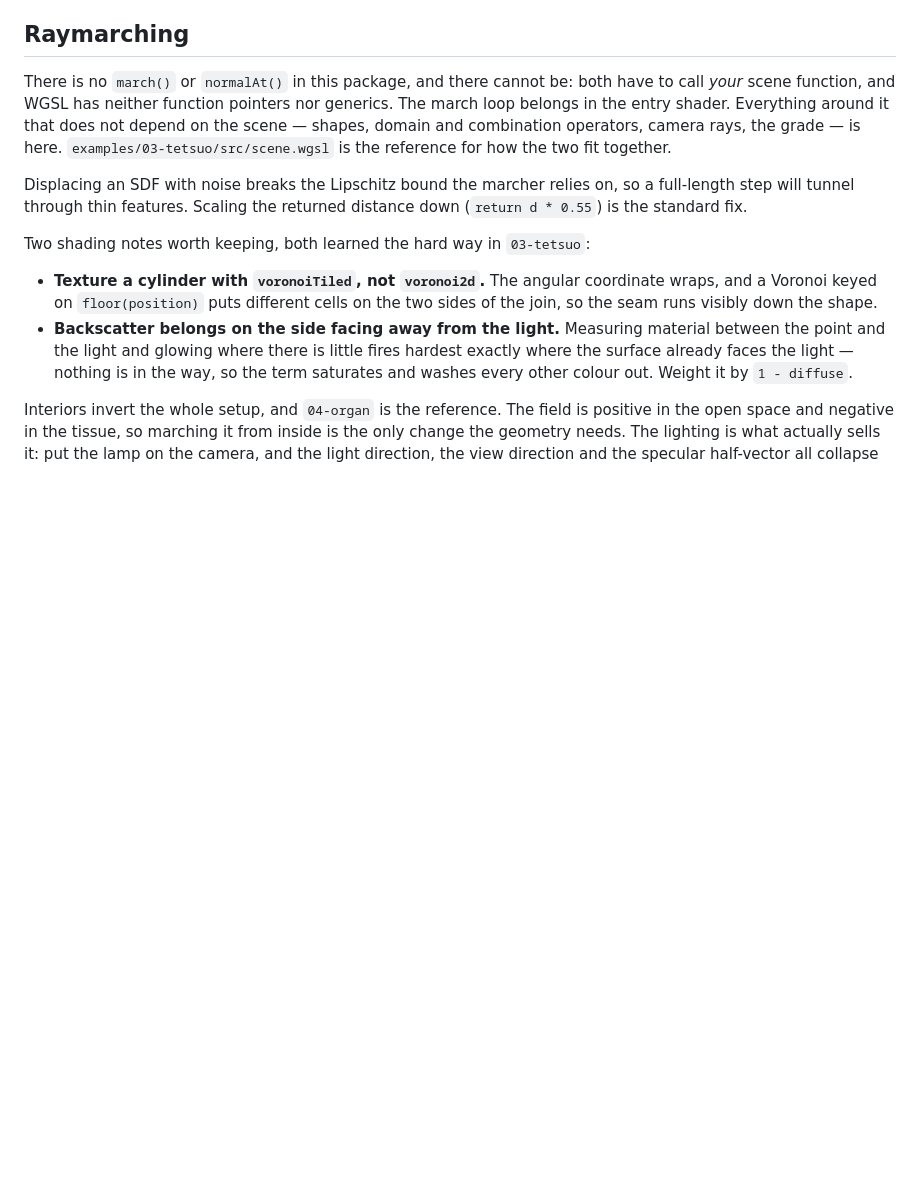
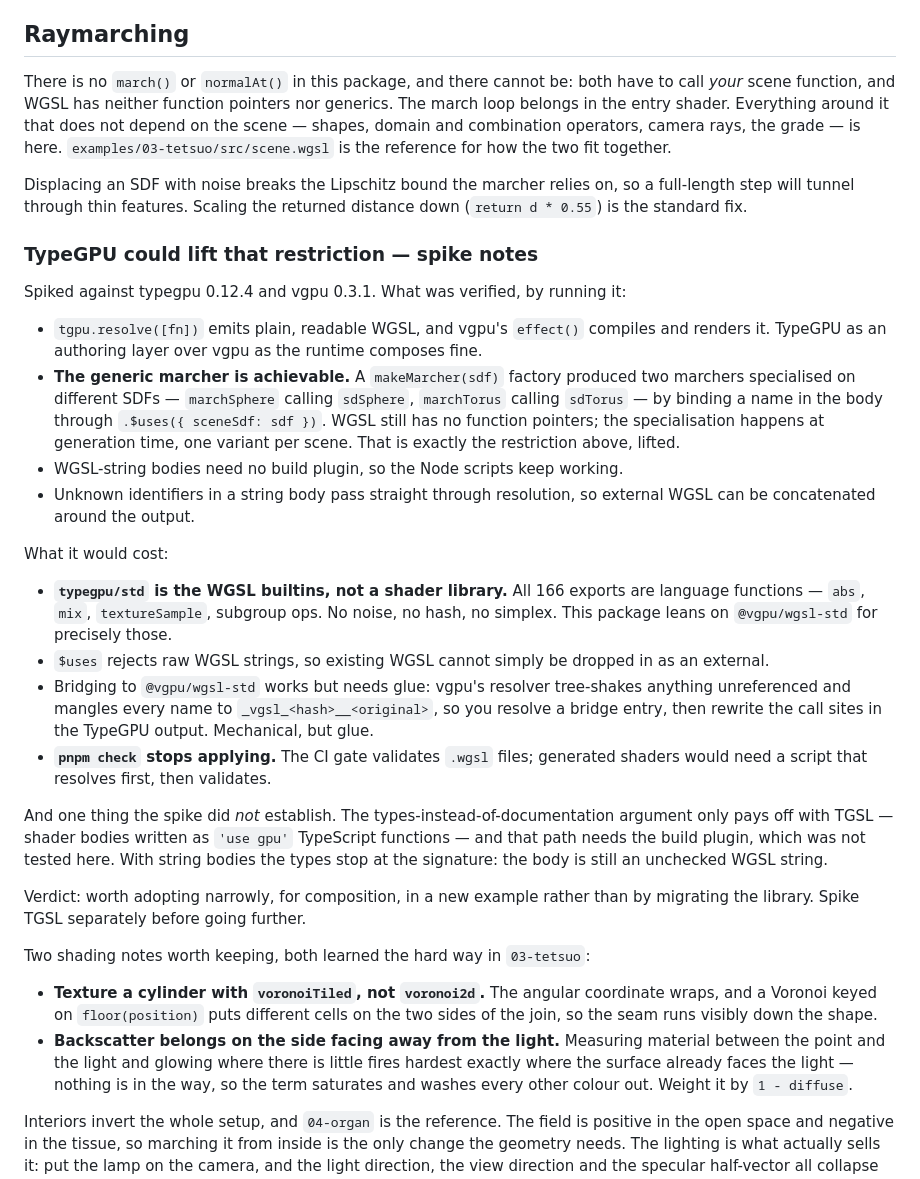
Before and after one commit to Markcial/gpu-in-html, a Markdown page: README.md, the part around the change. Rendered like a GitHub page; blank space fills up the shorter version.

Commit message:
docs: spike TypeGPU against vgpu and record what it can and cannot do
Ran it rather than reasoned about it: typegpu 0.12.4 authoring, vgpu 0.3.1
running, rendered headless through Dawn.

The interesting result is that the generic marcher this README calls impossible
is achievable. A makeMarcher(sdf) factory produced two marchers specialised on
different SDFs by binding a name in the body through $uses, and vgpu compiled
and rendered the resolved WGSL. WGSL still has no function pointers; the
specialisation happens at generation time, one variant per scene. String bodies
need no build plugin, so the Node scripts would keep working.

The costs are equally concrete. typegpu/std turns out to be the WGSL builtins —
all 166 exports are language functions, with no noise, hash or simplex — and
this package leans on @vgpu/wgsl-std for exactly those. $uses rejects raw WGSL,
and bridging to wgsl-std needs glue because vgpu's resolver tree-shakes
unreferenced functions and mangles every name. `pnpm check` would stop applying
to generated shaders.

Also worth being straight about: the types-instead-of-documentation argument
only pays off with TGSL, shader bodies as 'use gpu' TypeScript functions, and
that path needs the build plugin and was not tested. With string bodies the
types stop at the signature and the body is still an unchecked WGSL string.

Verdict recorded in the README: adopt narrowly for composition in a new
example, not by migrating the library, and spike TGSL separately first. No
dependency added; the spike scripts are not kept.

Co-Authored-By: Claude Opus 5 (1M context) <noreply@anthropic.com>
Claude-Session: https://claude.ai/code/session_01X6S3v4acrgYBqN1tZoihfE

```diff
--- a/README.md
+++ b/README.md
@@ -211,6 +211,47 @@ Displacing an SDF with noise breaks the Lipschitz bound the marcher relies on,
 so a full-length step will tunnel through thin features. Scaling the returned
 distance down (`return d * 0.55`) is the standard fix.
 
+### TypeGPU could lift that restriction — spike notes
+
+Spiked against typegpu 0.12.4 and vgpu 0.3.1. What was verified, by running it:
+
+- `tgpu.resolve([fn])` emits plain, readable WGSL, and vgpu's `effect()`
+  compiles and renders it. TypeGPU as an authoring layer over vgpu as the
+  runtime composes fine.
+- **The generic marcher is achievable.** A `makeMarcher(sdf)` factory produced
+  two marchers specialised on different SDFs — `marchSphere` calling
+  `sdSphere`, `marchTorus` calling `sdTorus` — by binding a name in the body
+  through `.$uses({ sceneSdf: sdf })`. WGSL still has no function pointers;
+  the specialisation happens at generation time, one variant per scene. That
+  is exactly the restriction above, lifted.
+- WGSL-string bodies need no build plugin, so the Node scripts keep working.
+- Unknown identifiers in a string body pass straight through resolution, so
+  external WGSL can be concatenated around the output.
+
+What it would cost:
+
+- **`typegpu/std` is the WGSL builtins, not a shader library.** All 166 exports
+  are language functions — `abs`, `mix`, `textureSample`, subgroup ops. No
+  noise, no hash, no simplex. This package leans on `@vgpu/wgsl-std` for
+  precisely those.
+- `$uses` rejects raw WGSL strings, so existing WGSL cannot simply be dropped
+  in as an external.
+- Bridging to `@vgpu/wgsl-std` works but needs glue: vgpu's resolver
+  tree-shakes anything unreferenced and mangles every name to
+  `_vgsl_<hash>__<original>`, so you resolve a bridge entry, then rewrite the
+  call sites in the TypeGPU output. Mechanical, but glue.
+- **`pnpm check` stops applying.** The CI gate validates `.wgsl` files;
+  generated shaders would need a script that resolves first, then validates.
+
+And one thing the spike did *not* establish. The types-instead-of-documentation
+argument only pays off with TGSL — shader bodies written as `'use gpu'`
+TypeScript functions — and that path needs the build plugin, which was not
+tested here. With string bodies the types stop at the signature: the body is
+still an unchecked WGSL string.
+
+Verdict: worth adopting narrowly, for composition, in a new example rather than
+by migrating the library. Spike TGSL separately before going further.
+
 Two shading notes worth keeping, both learned the hard way in `03-tetsuo`:
 
 - **Texture a cylinder with `voronoiTiled`, not `voronoi2d`.** The angular
```
